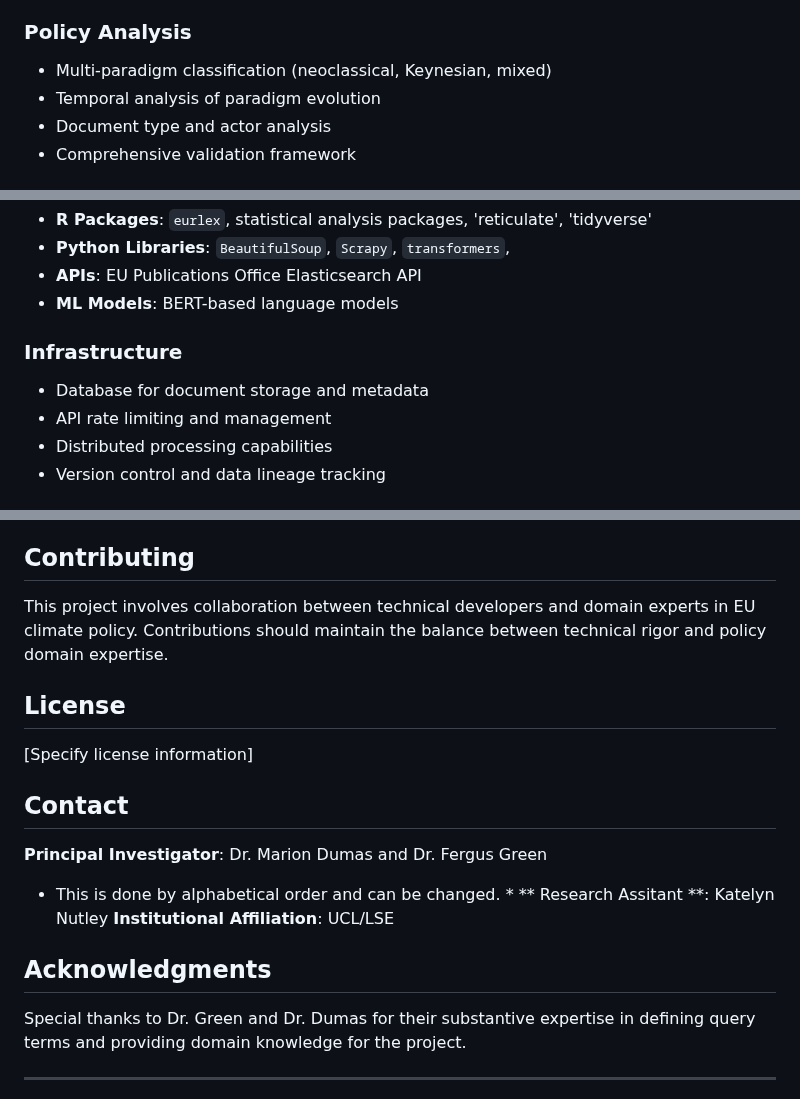
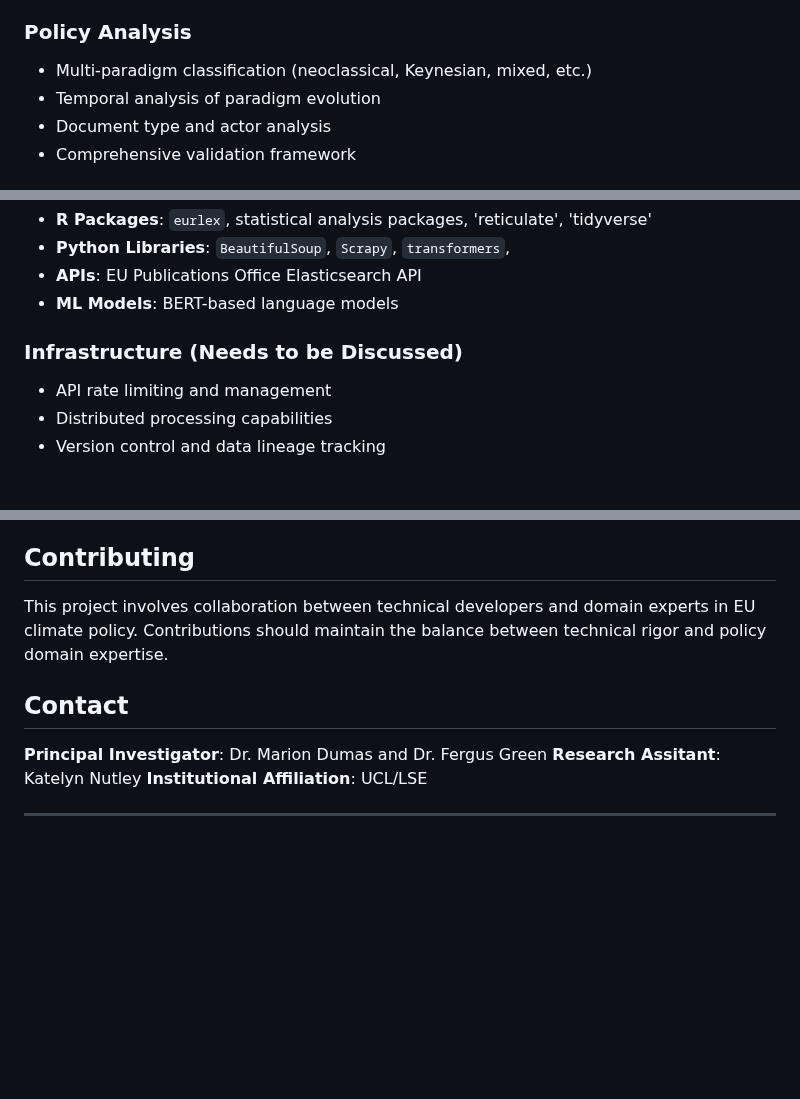
Before and after one commit to knutley/personal_AdJUST, a Markdown page: README.md, 3 parts joined by grey strips. GitHub-like rendering; blank space fills up the shorter version.

```diff
--- a/README.md
+++ b/README.md
@@ -85,7 +85,7 @@ green_deal_terms <- c("European Green Deal", "Green Deal", "Fit for 55",
 - Confidence-based quality assessment
 
 ### Policy Analysis
-- Multi-paradigm classification (neoclassical, Keynesian, mixed)
+- Multi-paradigm classification (neoclassical, Keynesian, mixed, etc.)
 - Temporal analysis of paradigm evolution
 - Document type and actor analysis
 - Comprehensive validation framework
@@ -98,8 +98,7 @@ green_deal_terms <- c("European Green Deal", "Green Deal", "Fit for 55",
 - **APIs**: EU Publications Office Elasticsearch API
 - **ML Models**: BERT-based language models
 
-### Infrastructure
-- Database for document storage and metadata
+### Infrastructure (Needs to be Discussed)
 - API rate limiting and management
 - Distributed processing capabilities
 - Version control and data lineage tracking
@@ -148,20 +147,11 @@ green_deal_terms <- c("European Green Deal", "Green Deal", "Fit for 55",
 
 This project involves collaboration between technical developers and domain experts in EU climate policy. Contributions should maintain the balance between technical rigor and policy domain expertise.
 
-## License
-
-[Specify license information]
-
 ## Contact
 
 **Principal Investigator**: Dr. Marion Dumas and Dr. Fergus Green
-* This is done by alphabetical order and can be changed. *
-** Research Assitant **: Katelyn Nutley
+**Research Assitant**: Katelyn Nutley
 **Institutional Affiliation**: UCL/LSE
-
-## Acknowledgments
-
-Special thanks to Dr. Green and Dr. Dumas for their substantive expertise in defining query terms and providing domain knowledge for the project.
 
 ---
 
```
